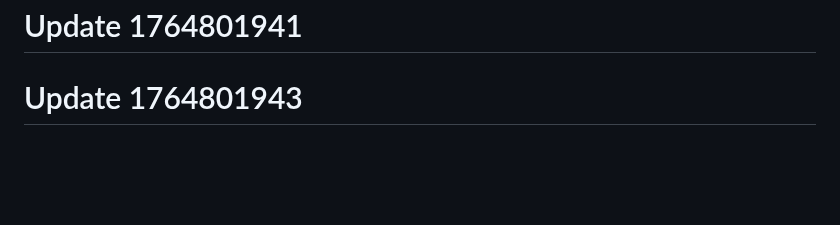
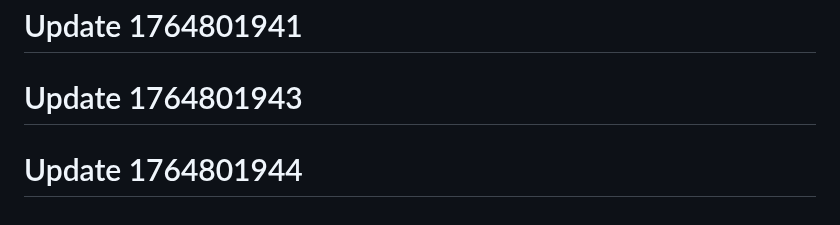
Before and after one commit to simahgEntreprise/Simahg, a Markdown page: README.md, the part around the change. Rendered like a GitHub page; blank space fills up the shorter version.

Commit message:
Actualización de documentación

```diff
--- a/README.md
+++ b/README.md
@@ -258,3 +258,4 @@ Desarrollado como sistema integral de gestión hospitalaria con enfoque en:
 **Última actualización:** Diciembre 2025
 # Update 1764801941
 # Update 1764801943
+# Update 1764801944
```
